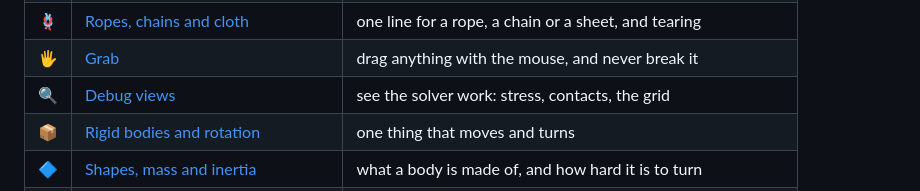
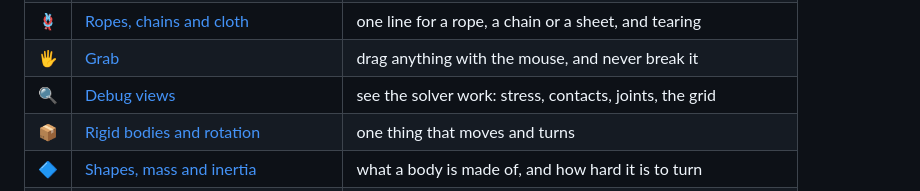
Before and after one commit to pererikbergman/klyph-physics, a Markdown page: docs/explained/README.md, the part around the change. Drawn GitHub-style.

```diff
--- a/docs/explained/README.md
+++ b/docs/explained/README.md
@@ -21,7 +21,7 @@ Want more? Every page has the details further down.
 | 🧽 | [Friction and bounce](friction.md) | what grips, what slides, what bounces back |
 | 🪢 | [Ropes, chains and cloth](ropes.md) | one line for a rope, a chain or a sheet, and tearing |
 | 🖐️ | [Grab](grab.md) | drag anything with the mouse, and never break it |
-| 🔍 | [Debug views](debug-views.md) | see the solver work: stress, contacts, the grid |
+| 🔍 | [Debug views](debug-views.md) | see the solver work: stress, contacts, joints, the grid |
 | 📦 | [Rigid bodies and rotation](rigid-bodies.md) | one thing that moves and turns |
 | 🔷 | [Shapes, mass and inertia](shapes.md) | what a body is made of, and how hard it is to turn |
 | ✂️ | [SAT and contact points](sat.md) | where two shapes touch, to the point |
```
Also changed, not shown: README.md (+1 -1 lines), docs/explained/debug-views.md (+31 -6 lines), docs/img/debug-joints.gif (added), docs/img/debug-joints.png (added), 4 other files.
